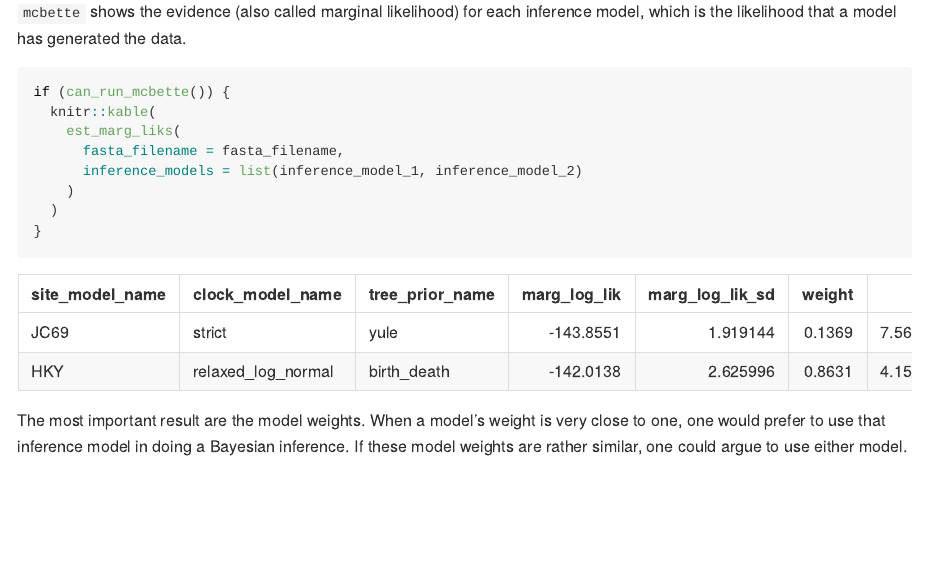
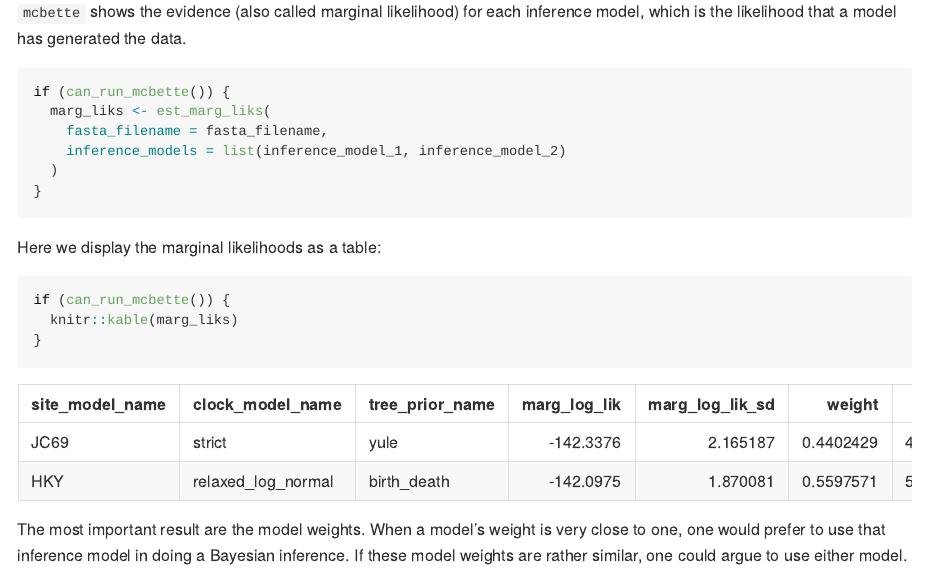
Before and after one commit to ropensci/mcbette, an R Markdown document (README.Rmd): the page in a window 1100 px wide, from 1980 px down before the commit and from 2020 px down after it, so that both start at the same text. The pictures show the output file README.md that the author committed with the source, drawn offline in the style of GitHub; badge pictures from the web are left out.

````diff
--- a/README.Rmd
+++ b/README.Rmd
@@ -125,12 +125,18 @@
 
 ```{r example_est_marg_liks, cache=TRUE}
 if (can_run_mcbette()) {
-  knitr::kable(
-    est_marg_liks(
-      fasta_filename = fasta_filename,
-      inference_models = list(inference_model_1, inference_model_2)
-    )
+  marg_liks <- est_marg_liks(
+    fasta_filename = fasta_filename,
+    inference_models = list(inference_model_1, inference_model_2)
   )
+}
+```
+
+Here we display the marginal likelihoods as a table:
+
+```{r marg_liks_as_table}
+if (can_run_mcbette()) {
+  knitr::kable(marg_liks)
 }
 ```
 
````
Also changed, not shown: README.md, README.Rmd (8 more changed lines), 1 other file.
